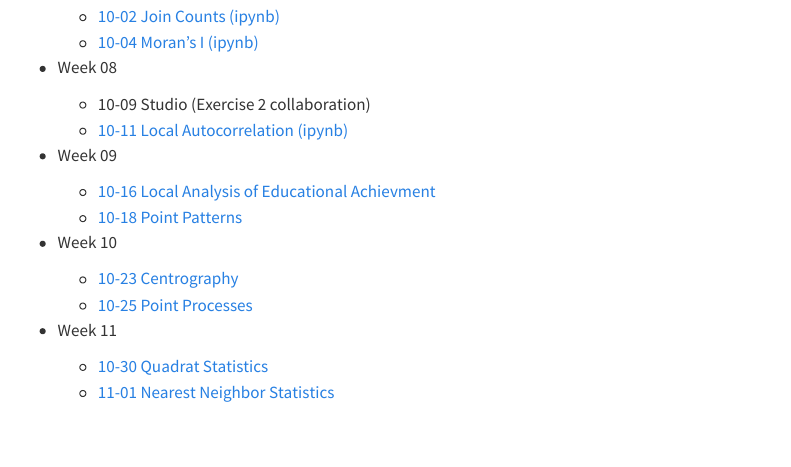
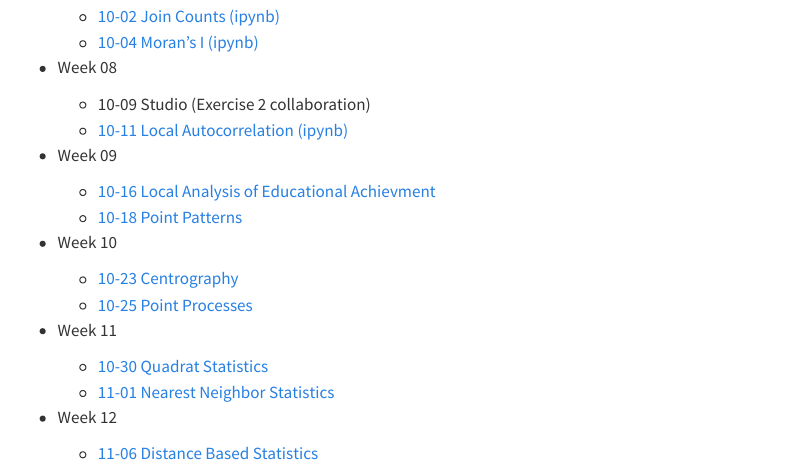
Before and after one commit to sjsrey/385f23, a Quarto document (lectures/index.qmd): the page in a window 1100 px wide, from 710 px down. Rendered offline with R 4.5, knitr and Pandoc in place of Quarto, with nearby package versions; menus at the side of the page are left out.

Commit message:
distance based

```diff
--- a/lectures/index.qmd
+++ b/lectures/index.qmd
@@ -67,3 +67,6 @@ format:
 - Week 11
   - [10-30 Quadrat Statistics](week-11/2023-10-30-quadrat-statistics.ipynb)
   - [11-01 Nearest Neighbor Statistics](week-11/2023-11-01-nearest-neighbor.ipynb)
+
+- Week 12
+  - [11-06 Distance Based Statistics](week-12/2023-11-06-distance-based.ipynb)
```
Also changed, not shown: 1 other file.
